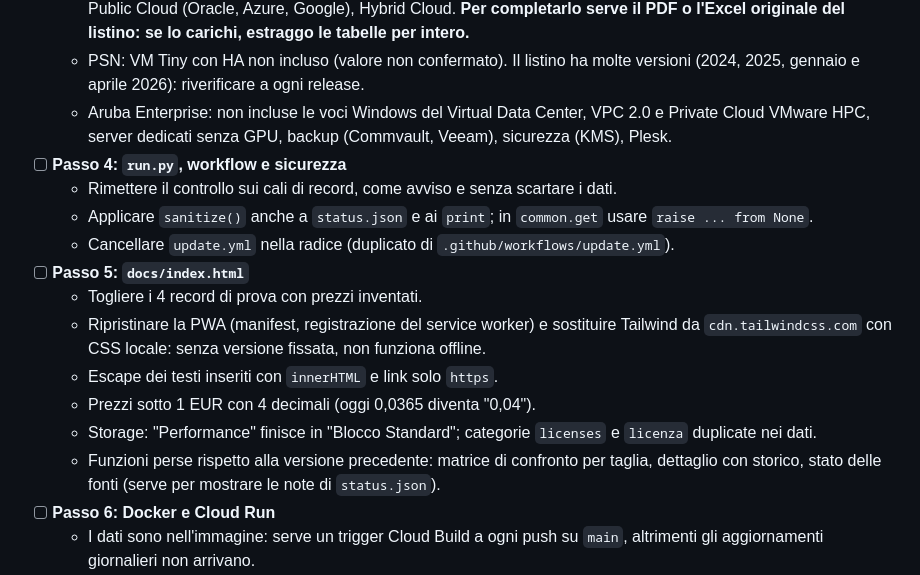
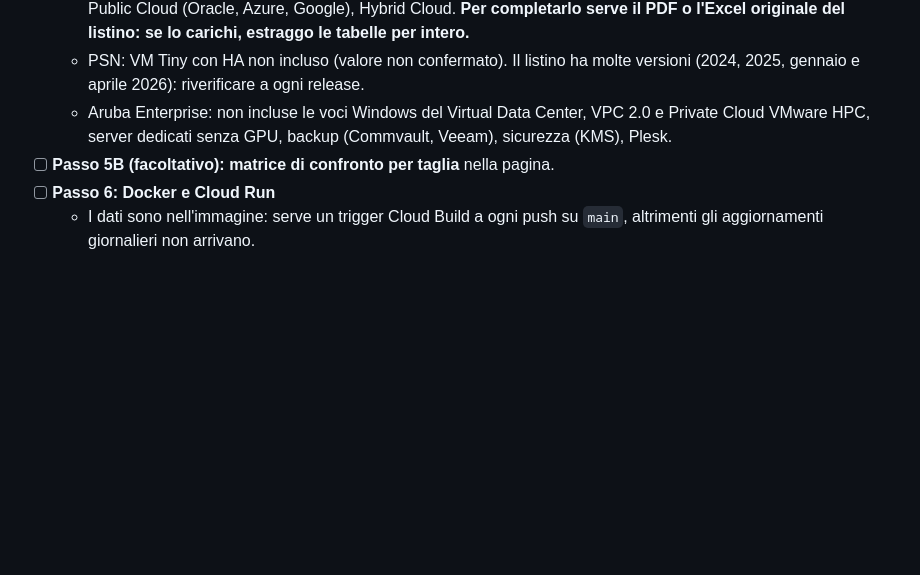
Before and after one commit to vbabb-hub/prezzi-cloud, a Markdown page: TODO.md, the part around one of its changes. Drawn GitHub-style; blank space fills up the shorter version.

```diff
--- a/TODO.md
+++ b/TODO.md
@@ -52,17 +70,7 @@ Ultimo aggiornamento: 2026-11-05 (passo 3C, PSN completato per quanto verificabi
   - PSN, non incluso perché il PDF non permette un abbinamento affidabile (etichette e prezzi sono in colonne separate e molte righe non hanno nome): tipologie Premium, IaaS Private a nodi, GPU H100 (dedicata e condivisa), storage a blocchi/NAS/object, sicurezza, backup e DR, AI, big data, housing, connettività, Secure Public Cloud (Oracle, Azure, Google), Hybrid Cloud. **Per completarlo serve il PDF o l'Excel originale del listino: se lo carichi, estraggo le tabelle per intero.**
   - PSN: VM Tiny con HA non incluso (valore non confermato). Il listino ha molte versioni (2024, 2025, gennaio e aprile 2026): riverificare a ogni release.
   - Aruba Enterprise: non incluse le voci Windows del Virtual Data Center, VPC 2.0 e Private Cloud VMware HPC, server dedicati senza GPU, backup (Commvault, Veeam), sicurezza (KMS), Plesk.
-- [ ] **Passo 4: `run.py`, workflow e sicurezza**
-  - Rimettere il controllo sui cali di record, come avviso e senza scartare i dati.
-  - Applicare `sanitize()` anche a `status.json` e ai `print`; in `common.get` usare `raise ... from None`.
-  - Cancellare `update.yml` nella radice (duplicato di `.github/workflows/update.yml`).
-- [ ] **Passo 5: `docs/index.html`**
-  - Togliere i 4 record di prova con prezzi inventati.
-  - Ripristinare la PWA (manifest, registrazione del service worker) e sostituire Tailwind da `cdn.tailwindcss.com` con CSS locale: senza versione fissata, non funziona offline.
-  - Escape dei testi inseriti con `innerHTML` e link solo `https`.
-  - Prezzi sotto 1 EUR con 4 decimali (oggi 0,0365 diventa "0,04").
-  - Storage: "Performance" finisce in "Blocco Standard"; categorie `licenses` e `licenza` duplicate nei dati.
-  - Funzioni perse rispetto alla versione precedente: matrice di confronto per taglia, dettaglio con storico, stato delle fonti (serve per mostrare le note di `status.json`).
+- [ ] **Passo 5B (facoltativo): matrice di confronto per taglia** nella pagina.
 - [ ] **Passo 6: Docker e Cloud Run**
   - I dati sono nell'immagine: serve un trigger Cloud Build a ogni push su `main`, altrimenti gli aggiornamenti giornalieri non arrivano.
   - nginx: `Cache-Control: no-cache` su `/data/` e `sw.js`, gzip, intestazioni di sicurezza, immagine `nginx-unprivileged`.
```
Also changed, not shown: other parts of TODO.md (+19 -1 lines).
